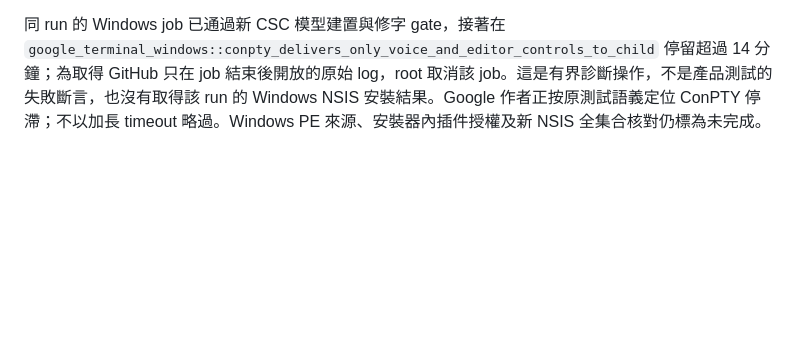
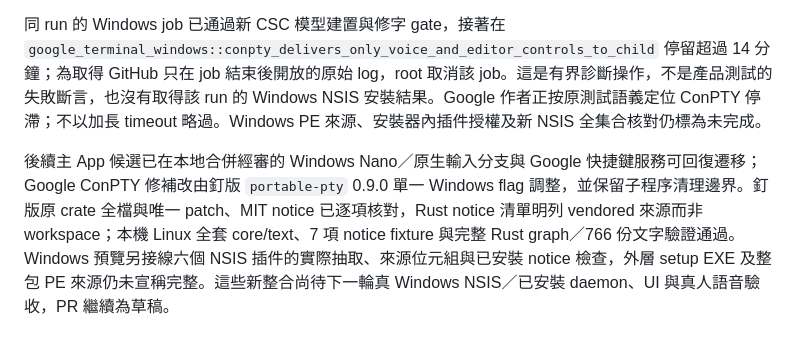
Before and after one commit to Jadiouo/voicetype, a Markdown page: docs/app/DEVLOG.md, the part around the change. GitHub-like rendering; blank space fills up the shorter version.

Commit message:
Document integrated native and Google preview gates

```diff
--- a/docs/app/DEVLOG.md
+++ b/docs/app/DEVLOG.md
@@ -839,3 +839,5 @@ Google 已審的 `1896bd4` 以獨立 merge 納入 App 候選，包括兩個狹
 `012e758` 的 [run 38128018261](https://github.com/Jadiouo/voicetype/actions/runs/38128018261) Linux job 成功：真封裝 CSC 第 1 次修字 7ms、`first_fail_open=false`，`.deb` 抽取後 235 個 CSC 項目、Google helper、435 個鎖定 Rust 套件／766 份文字與三項原生目錄均通過位元組與清單核對；已安裝 UI 的選擇、重啟、損壞設定及重新載入測試通過。官方 Google CLI 在 runner 中不存在，故此結果不代表真人 Google 語音驗收。
 
 同 run 的 Windows job 已通過新 CSC 模型建置與修字 gate，接著在 `google_terminal_windows::conpty_delivers_only_voice_and_editor_controls_to_child` 停留超過 14 分鐘；為取得 GitHub 只在 job 結束後開放的原始 log，root 取消該 job。這是有界診斷操作，不是產品測試的失敗斷言，也沒有取得該 run 的 Windows NSIS 安裝結果。Google 作者正按原測試語義定位 ConPTY 停滯；不以加長 timeout 略過。Windows PE 來源、安裝器內插件授權及新 NSIS 全集合核對仍標為未完成。
+
+後續主 App 候選已在本地合併經審的 Windows Nano／原生輸入分支與 Google 快捷鍵服務可回復遷移；Google ConPTY 修補改由釘版 `portable-pty` 0.9.0 單一 Windows flag 調整，並保留子程序清理邊界。釘版原 crate 全檔與唯一 patch、MIT notice 已逐項核對，Rust notice 清單明列 vendored 來源而非 workspace；本機 Linux 全套 core/text、7 項 notice fixture 與完整 Rust graph／766 份文字驗證通過。Windows 預覽另接線六個 NSIS 插件的實際抽取、來源位元組與已安裝 notice 檢查，外層 setup EXE 及整包 PE 來源仍未宣稱完整。這些新整合尚待下一輪真 Windows NSIS／已安裝 daemon、UI 與真人語音驗收，PR 繼續為草稿。
```
